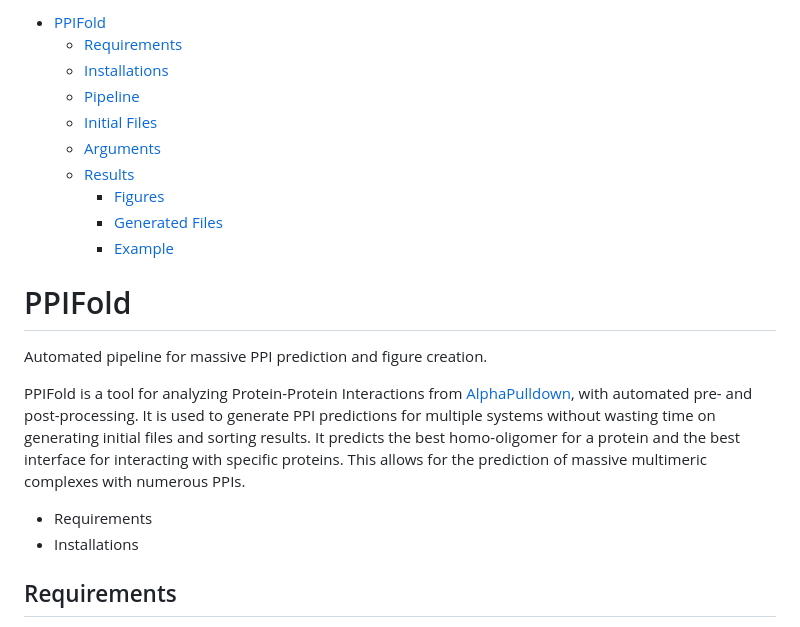
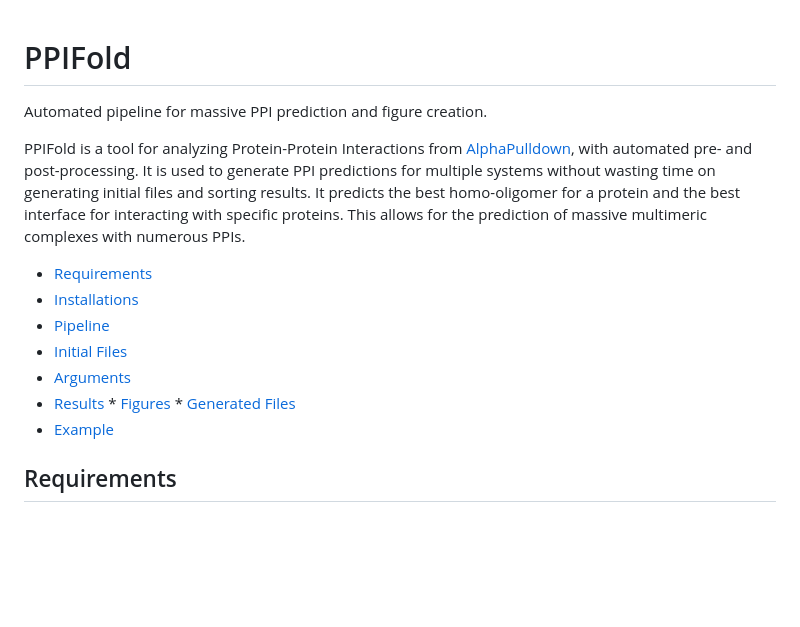
Before and after one commit to Qrouger/PPIFold, a Markdown page: README2.md, the part around the change. Drawn GitHub-style; blank space fills up the shorter version.

```diff
--- a/README2.md
+++ b/README2.md
@@ -1,26 +1,21 @@
-<!-- TOC start (generated with https://github.com/derlin/bitdowntoc) -->
-
-- [PPIFold](#ppifold)
-   * [Requirements](#requirements)
-   * [Installations](#installations)
-   * [Pipeline](#pipeline)
-   * [Initial Files](#initial-files)
-   * [Arguments<br>](#arguments)
-   * [Results](#results)
-      + [Figures](#figures)
-      + [Generated Files](#generated-files)
-      + [Example](#example)
-
-<!-- TOC end -->
-
-<!-- TOC --><a name="ppifold"></a>
 # PPIFold
 Automated pipeline for massive PPI prediction and figure creation.
 
 PPIFold is a tool for analyzing Protein-Protein Interactions from [AlphaPulldown](https://github.com/KosinskiLab/AlphaPulldown#alphapulldown-version-200), with automated pre- and post-processing. It is used to generate PPI predictions for multiple systems without wasting time on generating initial files and sorting results. It predicts the best homo-oligomer for a protein and the best interface for interacting with specific proteins. This allows for the prediction of massive multimeric complexes with numerous PPIs.
 
-- Requirements
-- Installations
+<!-- TOC start (generated with https://github.com/derlin/bitdowntoc) -->
+
+- [Requirements](#requirements)
+- [Installations](#installations)
+- [Pipeline](#pipeline)
+- [Initial Files](#initial-files)
+- [Arguments<br>](#arguments)
+- [Results](#results)
+      * [Figures](#figures)
+      * [Generated Files](#generated-files)
+- [Example](#example)
+
+<!-- TOC end -->
 
 <!-- TOC --><a name="requirements"></a>
 ## Requirements
```
